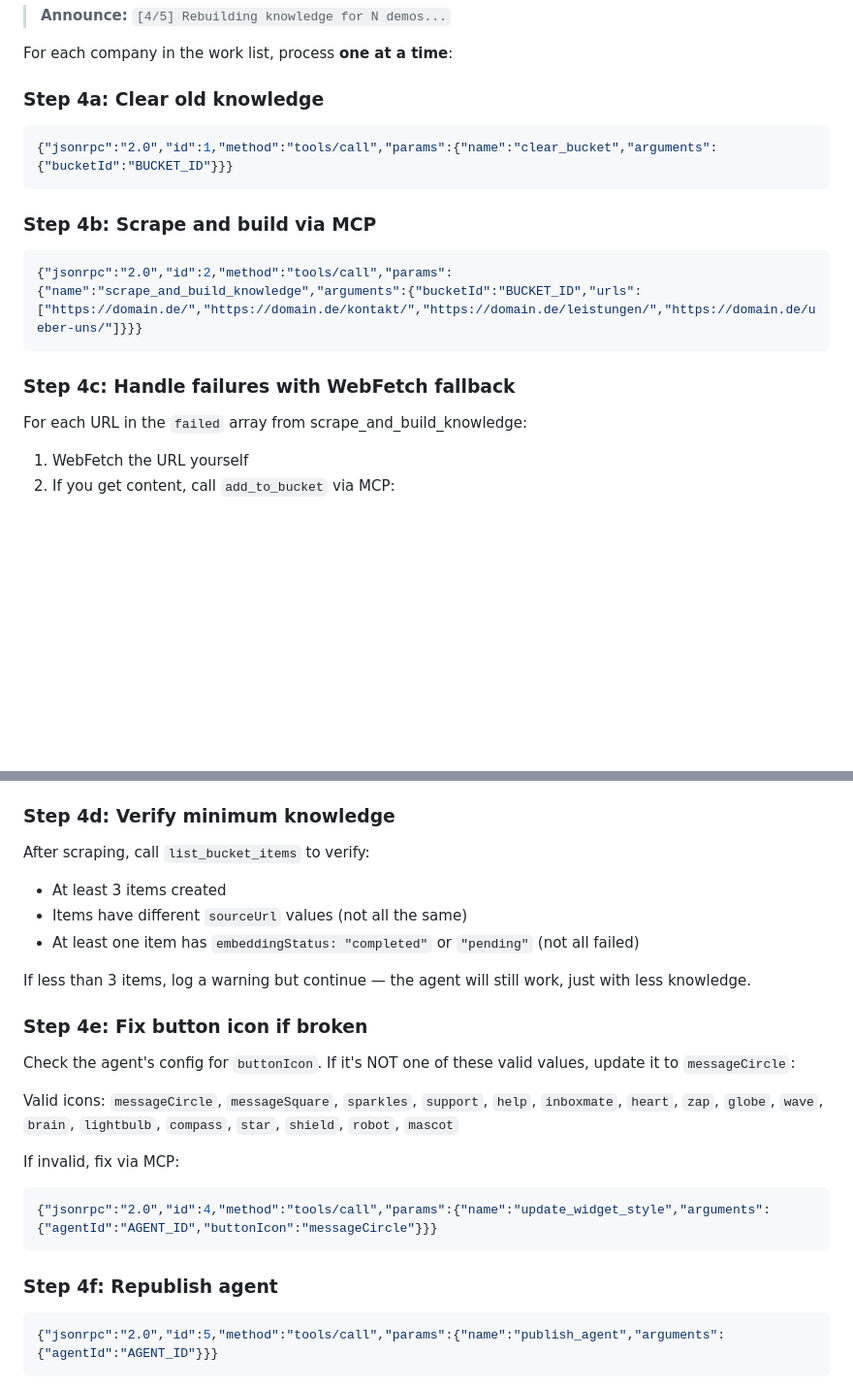
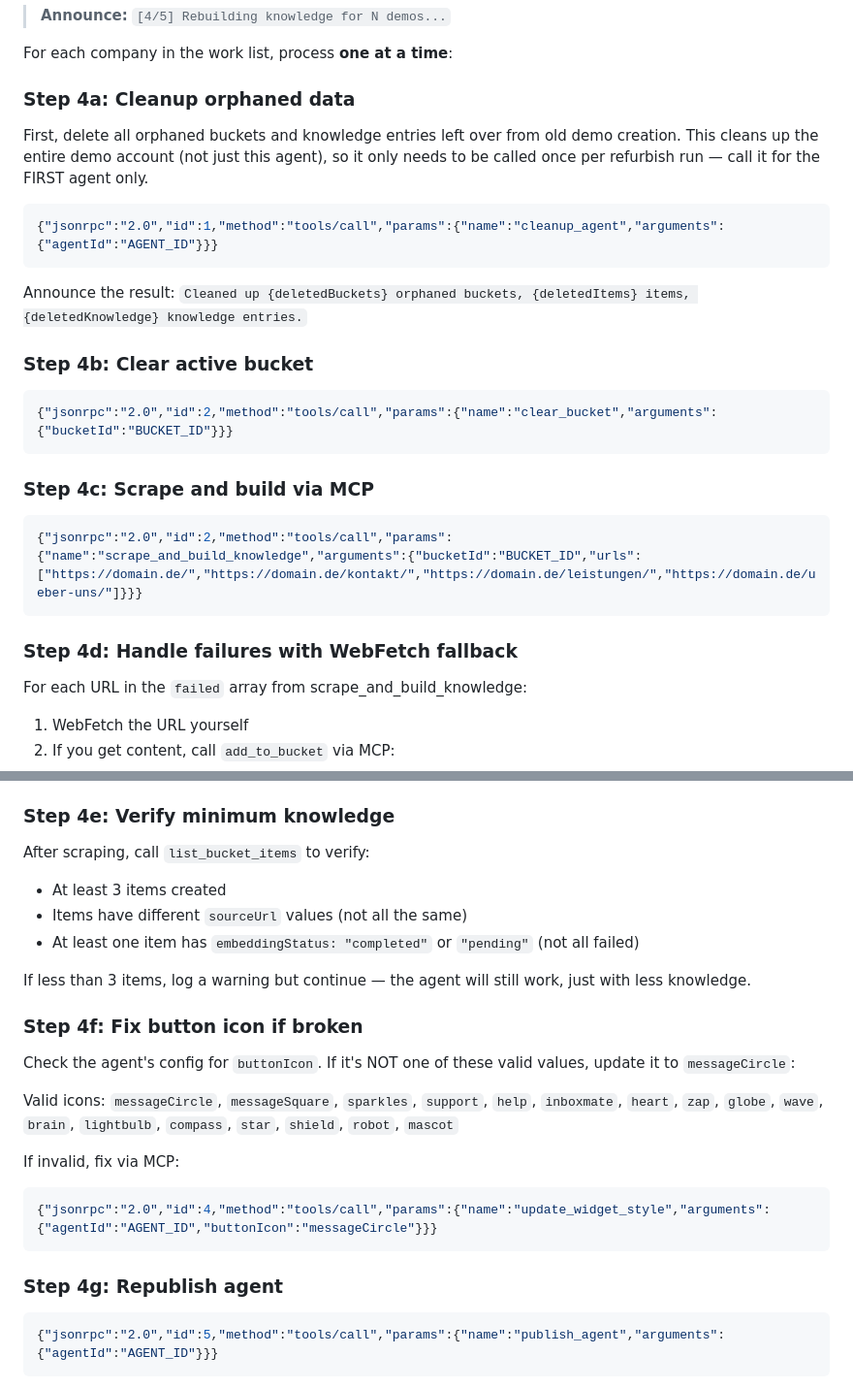
Before and after one commit to psquared-development/psquared-skills, a Markdown page: skills/refurbish-demos/SKILL.md, 2 parts joined by grey strips. Shown at 97% size. GitHub-like rendering; blank space fills up the shorter version.

Commit message:
feat(refurbish-demos): add cleanup step for orphaned buckets
Call cleanup_agent once at start of refurbish to delete orphaned
buckets and knowledge entries from old demo creation. Prevents
DB clutter accumulating across refurbish runs.

Co-Authored-By: Claude Opus 4.6 (1M context) <noreply@anthropic.com>

````diff
--- a/skills/refurbish-demos/SKILL.md
+++ b/skills/refurbish-demos/SKILL.md
@@ -107,19 +107,29 @@ For each company, determine 4-6 URLs to scrape. Use the company domain to build
 
 For each company in the work list, process **one at a time**:
 
-### Step 4a: Clear old knowledge
+### Step 4a: Cleanup orphaned data
+
+First, delete all orphaned buckets and knowledge entries left over from old demo creation. This cleans up the entire demo account (not just this agent), so it only needs to be called once per refurbish run — call it for the FIRST agent only.
 
 ```json
-{"jsonrpc":"2.0","id":1,"method":"tools/call","params":{"name":"clear_bucket","arguments":{"bucketId":"BUCKET_ID"}}}
+{"jsonrpc":"2.0","id":1,"method":"tools/call","params":{"name":"cleanup_agent","arguments":{"agentId":"AGENT_ID"}}}
 ```
 
-### Step 4b: Scrape and build via MCP
+Announce the result: `Cleaned up {deletedBuckets} orphaned buckets, {deletedItems} items, {deletedKnowledge} knowledge entries.`
+
+### Step 4b: Clear active bucket
+
+```json
+{"jsonrpc":"2.0","id":2,"method":"tools/call","params":{"name":"clear_bucket","arguments":{"bucketId":"BUCKET_ID"}}}
+```
+
+### Step 4c: Scrape and build via MCP
 
 ```json
 {"jsonrpc":"2.0","id":2,"method":"tools/call","params":{"name":"scrape_and_build_knowledge","arguments":{"bucketId":"BUCKET_ID","urls":["https://domain.de/","https://domain.de/kontakt/","https://domain.de/leistungen/","https://domain.de/ueber-uns/"]}}}
 ```
 
-### Step 4c: Handle failures with WebFetch fallback
+### Step 4d: Handle failures with WebFetch fallback
 
 For each URL in the `failed` array from scrape_and_build_knowledge:
 
@@ -137,7 +147,7 @@ For each URL in the `failed` array from scrape_and_build_knowledge:
 - Max 20,000 characters (will be truncated if longer)
 - `sourceUrl` MUST be the actual page URL, not the domain root
 
-### Step 4d: Verify minimum knowledge
+### Step 4e: Verify minimum knowledge
 
 After scraping, call `list_bucket_items` to verify:
 - At least 3 items created
@@ -146,7 +156,7 @@ After scraping, call `list_bucket_items` to verify:
 
 If less than 3 items, log a warning but continue — the agent will still work, just with less knowledge.
 
-### Step 4e: Fix button icon if broken
+### Step 4f: Fix button icon if broken
 
 Check the agent's config for `buttonIcon`. If it's NOT one of these valid values, update it to `messageCircle`:
 
@@ -157,7 +167,7 @@ If invalid, fix via MCP:
 {"jsonrpc":"2.0","id":4,"method":"tools/call","params":{"name":"update_widget_style","arguments":{"agentId":"AGENT_ID","buttonIcon":"messageCircle"}}}
 ```
 
-### Step 4f: Republish agent
+### Step 4g: Republish agent
 
 ```json
 {"jsonrpc":"2.0","id":5,"method":"tools/call","params":{"name":"publish_agent","arguments":{"agentId":"AGENT_ID"}}}
````
